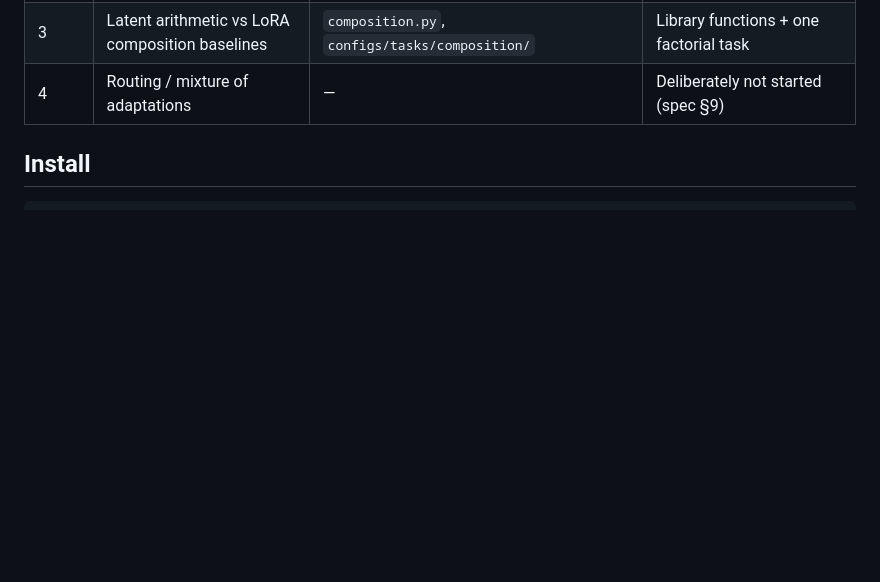
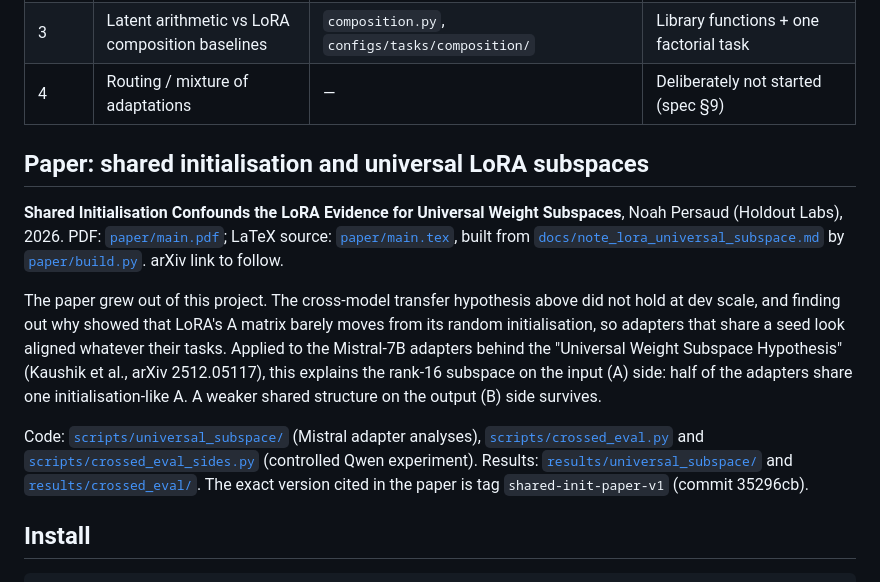
Before and after one commit to P1ayer-1/Adaptation-Geometry, a Markdown page: README.md, the part around the change. GitHub-like rendering; blank space fills up the shorter version.

Commit message:
README: link the shared-initialisation paper
Co-Authored-By: Claude Opus 5.5 <noreply@anthropic.com>

```diff
--- a/README.md
+++ b/README.md
@@ -19,6 +19,28 @@ blocks for Stages 1–3.
 | 2 | Shared latent *z_t* + thin per-model decoders, LOTO / LOMO | `latent_model.py` | Linear + bilinear decoders + tests |
 | 3 | Latent arithmetic vs LoRA composition baselines | `composition.py`, `configs/tasks/composition/` | Library functions + one factorial task |
 | 4 | Routing / mixture of adaptations | — | Deliberately not started (spec §9) |
+
+## Paper: shared initialisation and universal LoRA subspaces
+
+**Shared Initialisation Confounds the LoRA Evidence for Universal Weight Subspaces**, Noah Persaud
+(Holdout Labs), 2026. PDF: [`paper/main.pdf`](paper/main.pdf); LaTeX source:
+[`paper/main.tex`](paper/main.tex), built from
+[`docs/note_lora_universal_subspace.md`](docs/note_lora_universal_subspace.md) by
+[`paper/build.py`](paper/build.py). arXiv link to follow.
+
+The paper grew out of this project. The cross-model transfer hypothesis above did not hold at dev
+scale, and finding out why showed that LoRA's A matrix barely moves from its random
+initialisation, so adapters that share a seed look aligned whatever their tasks. Applied to the
+Mistral-7B adapters behind the "Universal Weight Subspace Hypothesis" (Kaushik et al., arXiv
+2512.05117), this explains the rank-16 subspace on the input (A) side: half of the adapters share
+one initialisation-like A. A weaker shared structure on the output (B) side survives.
+
+Code: [`scripts/universal_subspace/`](scripts/universal_subspace/) (Mistral adapter analyses),
+[`scripts/crossed_eval.py`](scripts/crossed_eval.py) and
+[`scripts/crossed_eval_sides.py`](scripts/crossed_eval_sides.py) (controlled Qwen experiment).
+Results: [`results/universal_subspace/`](results/universal_subspace/) and
+[`results/crossed_eval/`](results/crossed_eval/). The exact version cited in the paper is tag
+`shared-init-paper-v1` (commit 35296cb).
 
 ## Install
 
```
